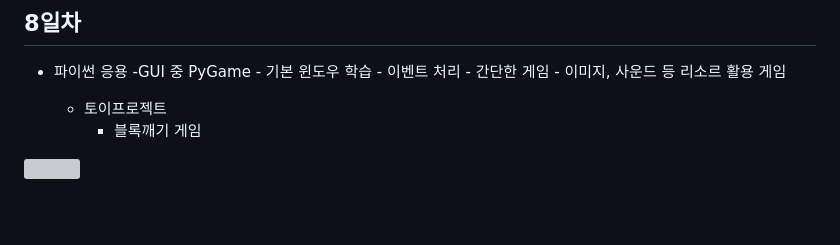
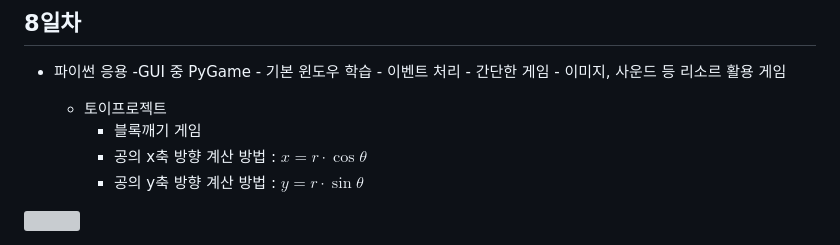
Before and after one commit to Bokyung-R/IoT-python-2025, a Markdown page: README.md, the part around the change. Rendered like a GitHub page; blank space fills up the shorter version; grey boxes are pictures that could not be loaded.

```diff
--- a/README.md
+++ b/README.md
@@ -220,5 +220,7 @@ https://github.com/user-attachments/assets/9ad56598-0d08-4425-8cde-b791fcadcc33
 
     - 토이프로젝트
         - 블록깨기 게임
+        - 공의 x축 방향 계산 방법 :  $x = r \cdot \cos \theta$
+        - 공의 y축 방향 계산 방법 :  $y = r \cdot \sin \theta$
 
 <img src="./image/py004.gif" width = "700" height ="450">
```
